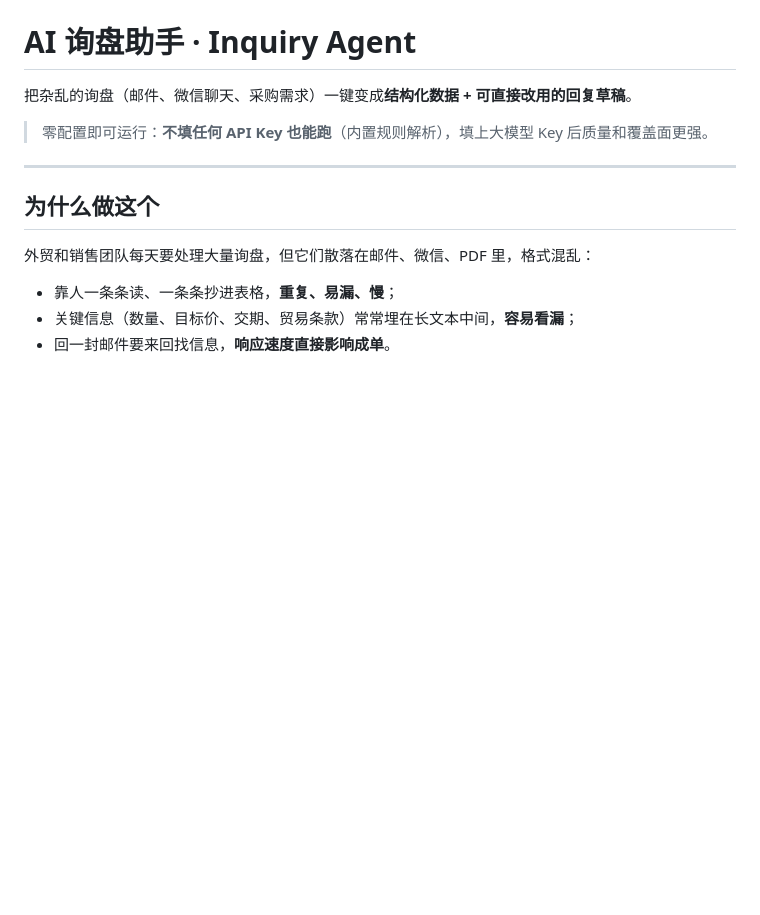
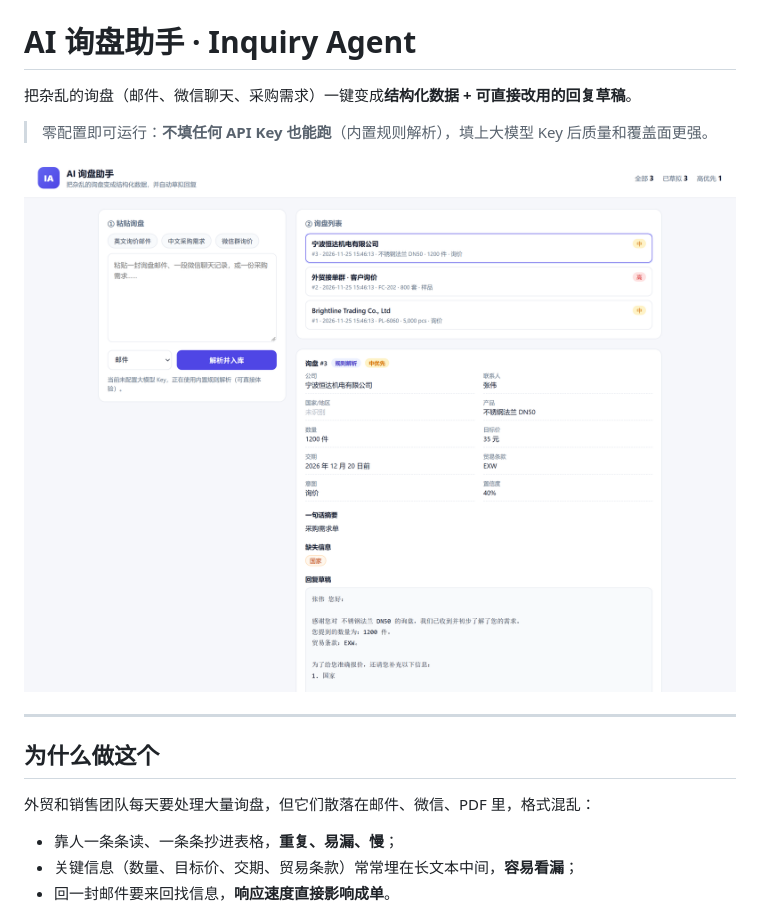
Before and after one commit to JayRen2035/inquiry-agent, a Markdown page: README.md, the part around the change. Drawn GitHub-style; pictures changed too: docs/screenshot.png (added); blank space fills up the shorter version.

```diff
--- a/README.md
+++ b/README.md
@@ -3,6 +3,8 @@
 把杂乱的询盘（邮件、微信聊天、采购需求）一键变成**结构化数据 + 可直接改用的回复草稿**。
 
 > 零配置即可运行：**不填任何 API Key 也能跑**（内置规则解析），填上大模型 Key 后质量和覆盖面更强。
+
+![界面截图](docs/screenshot.png)
 
 ---
 
```
Also changed, not shown: 1 other file.
